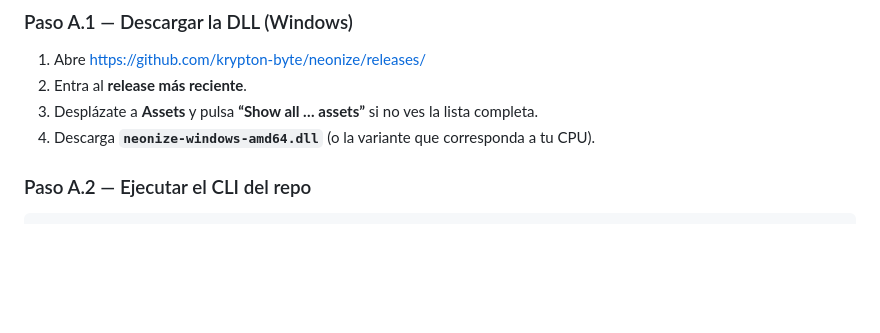
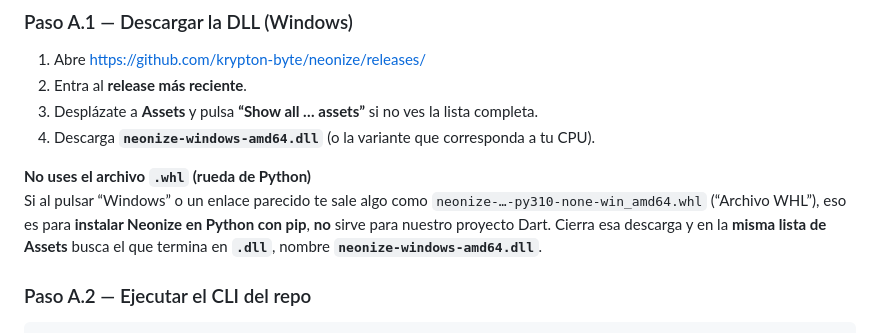
Before and after one commit to kei-kusanagi/Bot-Assistant-Workshop, a Markdown page: Dart/docs/MIGRATION_FROM_NODE_BAILEYS.md, the part around the change. Drawn GitHub-style; blank space fills up the shorter version.

Commit message:
docs(dart): warn against Python .whl when downloading Neonize for Dart
Made-with: Cursor

```diff
--- a/Dart/docs/MIGRATION_FROM_NODE_BAILEYS.md
+++ b/Dart/docs/MIGRATION_FROM_NODE_BAILEYS.md
@@ -56,6 +56,9 @@ Guárdalo donde quieras, por ejemplo `C:\libs\neonize-windows-amd64.dll`.
 2. Entra al **release más reciente**.
 3. Desplázate a **Assets** y pulsa **“Show all … assets”** si no ves la lista completa.
 4. Descarga **`neonize-windows-amd64.dll`** (o la variante que corresponda a tu CPU).
+
+**No uses el archivo `.whl` (rueda de Python)**
+Si al pulsar “Windows” o un enlace parecido te sale algo como `neonize-…-py310-none-win_amd64.whl` (“Archivo WHL”), eso es para **instalar Neonize en Python con pip**, **no** sirve para nuestro proyecto Dart. Cierra esa descarga y en la **misma lista de Assets** busca el que termina en **`.dll`**, nombre **`neonize-windows-amd64.dll`**.
 
 ### Paso A.2 — Ejecutar el CLI del repo
 
```
